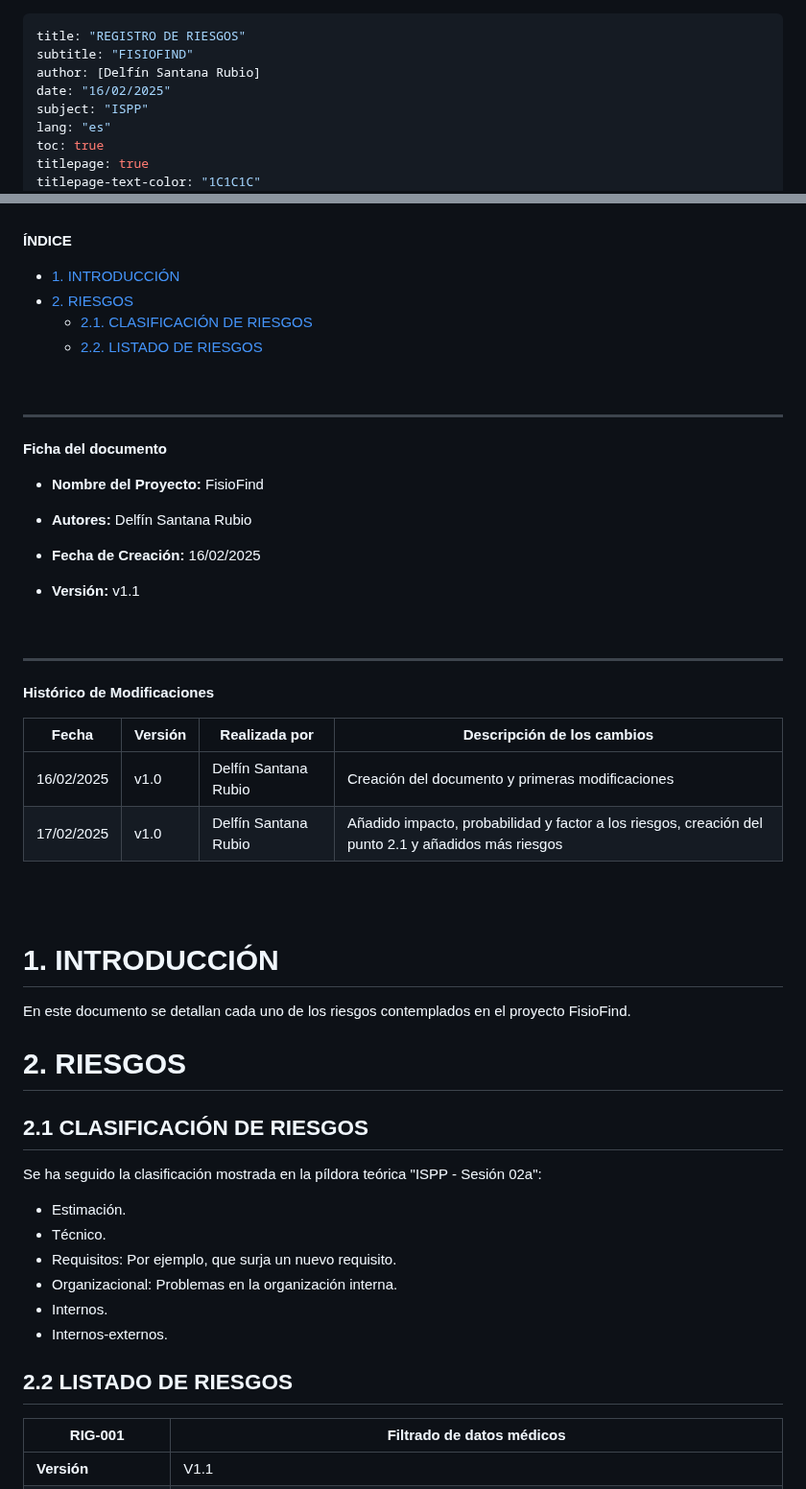
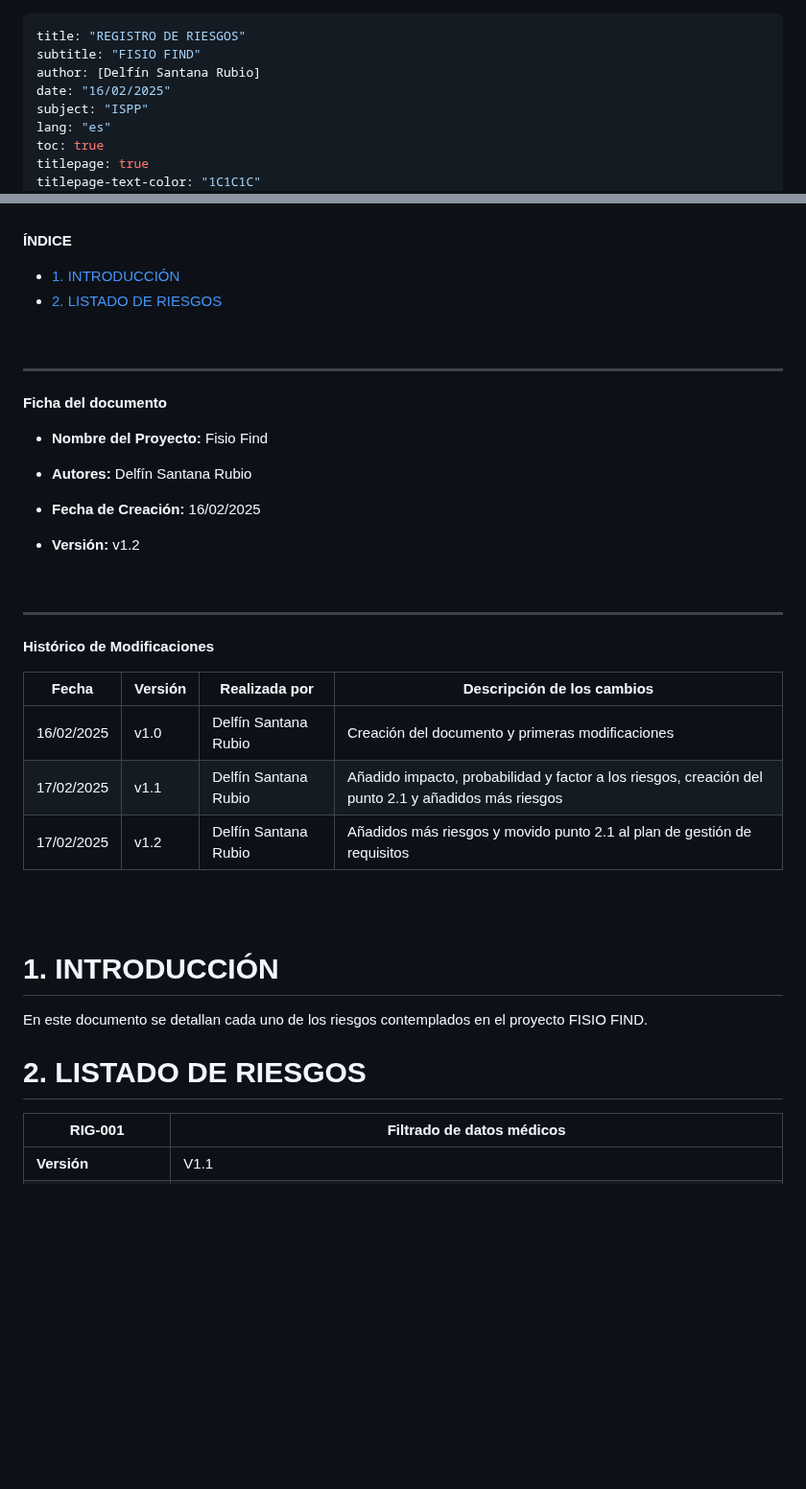
Before and after one commit to rgavira123/FISIOFIND_back, a Markdown page: docs/planification/risk-registry.md, 2 parts joined by grey strips. Shown at 96% size. Drawn GitHub-style; blank space fills up the shorter version.

```diff
--- a/docs/planification/risk-registry.md
+++ b/docs/planification/risk-registry.md
@@ -1,6 +1,6 @@
 ---
 title: "REGISTRO DE RIESGOS"
-subtitle: "FISIOFIND"
+subtitle: "FISIO FIND"
 author: [Delfín Santana Rubio]
 date: "16/02/2025"
 subject: "ISPP"
@@ -34,9 +34,7 @@ classoption: "table"
 
 **ÍNDICE**
 - [1. INTRODUCCIÓN](#1-introducción)
-- [2. RIESGOS](#2-riesgos)
-  - [2.1. CLASIFICACIÓN DE RIESGOS](#2.1-clasificación-de-riesgos)
-  - [2.2. LISTADO DE RIESGOS](#2.2-listado-de-riesgos)
+- [2. LISTADO DE RIESGOS](#2-listado-de-riesgos)
 
 <br>
 
@@ -44,13 +42,13 @@ classoption: "table"
 
 **Ficha del documento**
 
-- **Nombre del Proyecto:** FisioFind
+- **Nombre del Proyecto:** Fisio Find
 
 - **Autores:** Delfín Santana Rubio
 
 - **Fecha de Creación:** 16/02/2025
 
-- **Versión:** v1.1
+- **Versión:** v1.2
 
 <br>
 
@@ -61,7 +59,8 @@ classoption: "table"
 | Fecha      | Versión | Realizada por                    | Descripción de los cambios |
 |------------|---------|----------------------------------|----------------------------|
 | 16/02/2025 | v1.0    | Delfín Santana Rubio          | Creación del documento y primeras modificaciones |
-| 17/02/2025 | v1.0    | Delfín Santana Rubio          | Añadido impacto, probabilidad y factor a los riesgos, creación del punto 2.1 y añadidos más riesgos |
+| 17/02/2025 | v1.1    | Delfín Santana Rubio          | Añadido impacto, probabilidad y factor a los riesgos, creación del punto 2.1 y añadidos más riesgos |
+| 17/02/2025 | v1.2    | Delfín Santana Rubio          | Añadidos más riesgos y movido punto 2.1 al plan de gestión de requisitos  |
 
 <br>
 
@@ -70,20 +69,9 @@ classoption: "table"
 <br>
 
 # 1. INTRODUCCIÓN
-En este documento se detallan cada uno de los riesgos contemplados en el proyecto FisioFind.
+En este documento se detallan cada uno de los riesgos contemplados en el proyecto FISIO FIND.
 
-# 2. RIESGOS
-
-## 2.1 CLASIFICACIÓN DE RIESGOS
-Se ha seguido la clasificación mostrada en la píldora teórica "ISPP - Sesión 02a":
-- Estimación.
-- Técnico.
-- Requisitos: Por ejemplo, que surja un nuevo requisito.
-- Organizacional: Problemas en la organización interna.
-- Internos.
-- Internos-externos.
-
-## 2.2 LISTADO DE RIESGOS
+# 2. LISTADO DE RIESGOS
 
 | **RIG-001** | **Filtrado de datos médicos**  |
 | --- | --- |
```
Also changed, not shown: other parts of docs/planification/risk-registry.md (+32 -2 lines).
